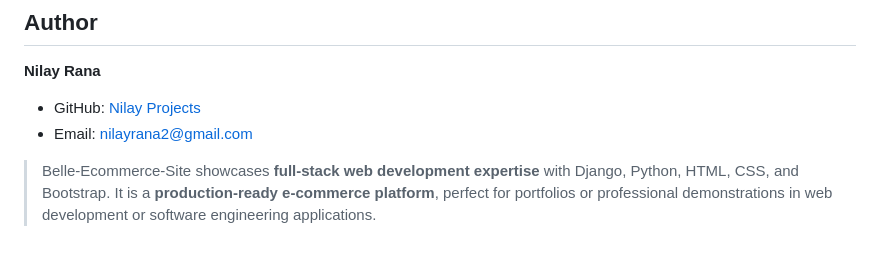
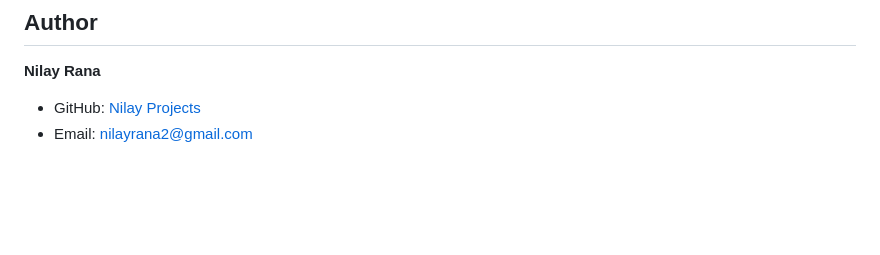
Before and after one commit to Nilay-Projects/Belle-Ecommerce-Site, a Markdown page: README.md, the part around the change. Drawn GitHub-style; blank space fills up the shorter version.

Commit message:
Revise description of Belle-Ecommerce-Site
Updated project description for clarity and emphasis.

```diff
--- a/README.md
+++ b/README.md
@@ -76,5 +76,3 @@ Each category contains multiple products with **detailed pages**, images, and pr
 **Nilay Rana**
 - GitHub: [Nilay Projects](https://github.com/Nilay-Projects)
 - Email: nilayrana2@gmail.com
-
-> Belle-Ecommerce-Site showcases **full-stack web development expertise** with Django, Python, HTML, CSS, and Bootstrap. It is a **production-ready e-commerce platform**, perfect for portfolios or professional demonstrations in web development or software engineering applications.
```
